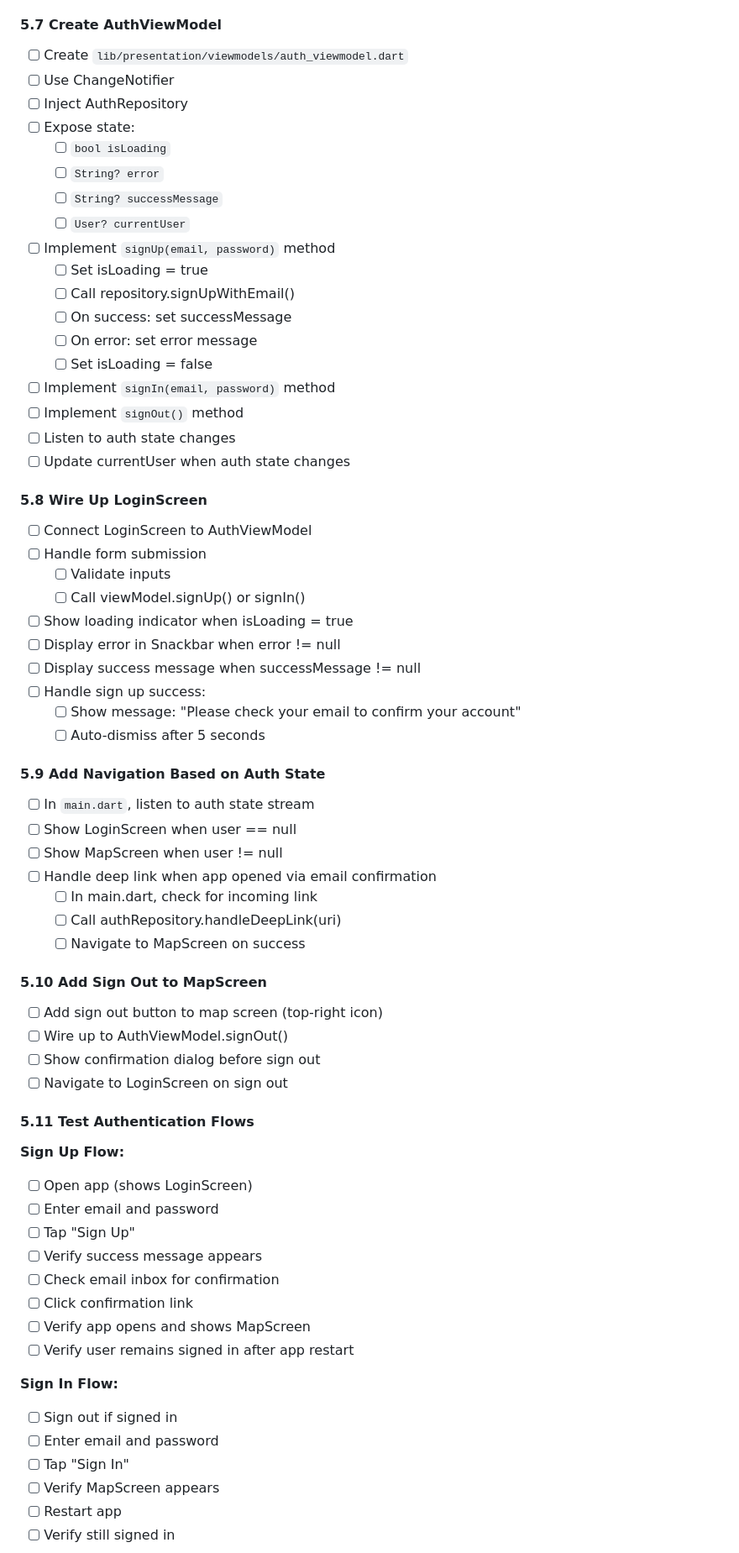
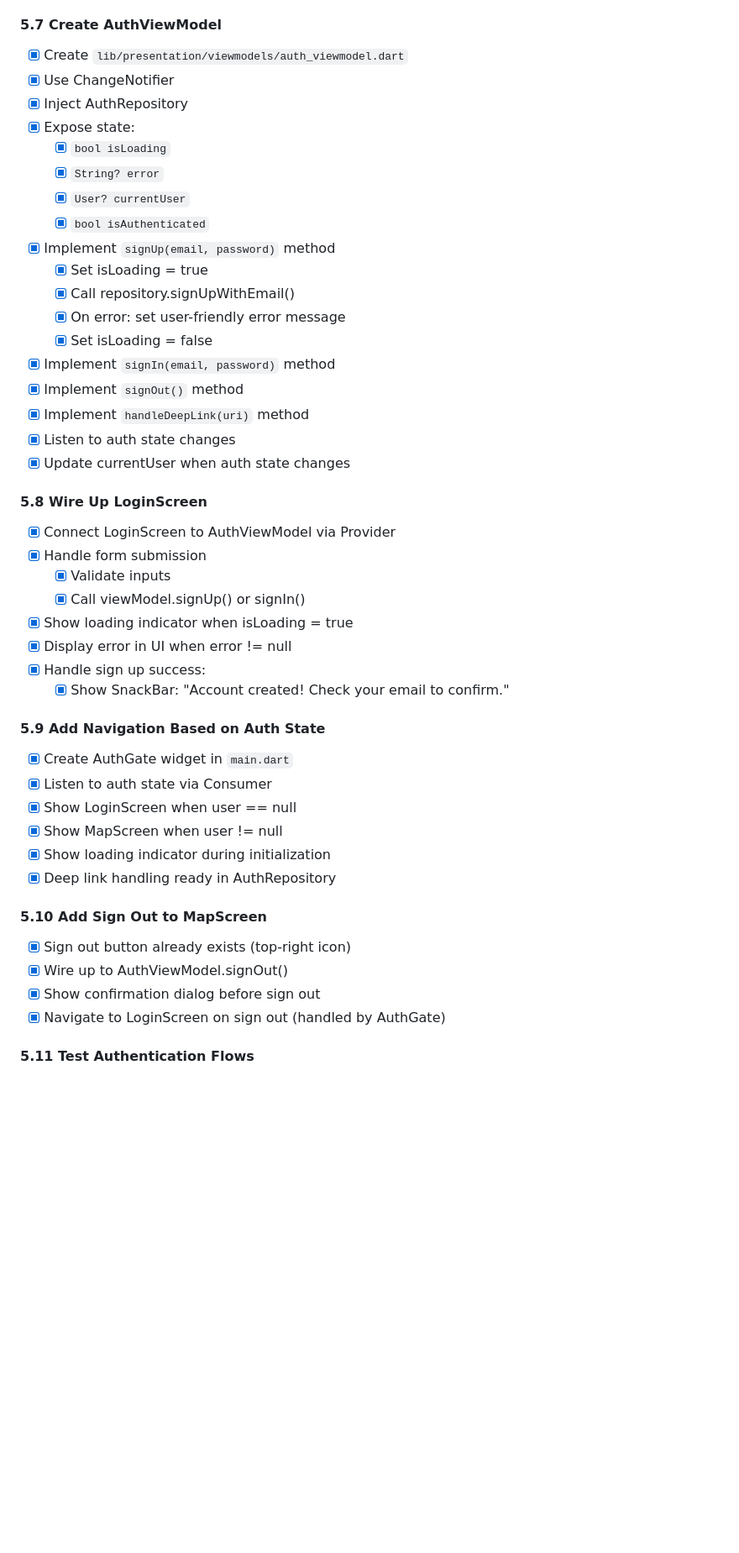
Before and after one commit to camiloh12/ccwmap, a Markdown page: IMPLEMENTATION_PLAN.md, the part around one of its changes. Shown at 84% size. GitHub-like rendering; blank space fills up the shorter version.

```diff
--- a/IMPLEMENTATION_PLAN.md
+++ b/IMPLEMENTATION_PLAN.md
@@ -765,68 +765,47 @@ This implementation plan provides a detailed, iterative roadmap for building the
 
 #### 5.7 Create AuthViewModel
-- [ ] Create `lib/presentation/viewmodels/auth_viewmodel.dart`
-- [ ] Use ChangeNotifier
-- [ ] Inject AuthRepository
-- [ ] Expose state:
-  - [ ] `bool isLoading`
-  - [ ] `String? error`
-  - [ ] `String? successMessage`
-  - [ ] `User? currentUser`
-- [ ] Implement `signUp(email, password)` method
-  - [ ] Set isLoading = true
-  - [ ] Call repository.signUpWithEmail()
-  - [ ] On success: set successMessage
-  - [ ] On error: set error message
-  - [ ] Set isLoading = false
-- [ ] Implement `signIn(email, password)` method
-- [ ] Implement `signOut()` method
-- [ ] Listen to auth state changes
-- [ ] Update currentUser when auth state changes
+- [x] Create `lib/presentation/viewmodels/auth_viewmodel.dart`
+- [x] Use ChangeNotifier
+- [x] Inject AuthRepository
+- [x] Expose state:
+  - [x] `bool isLoading`
+  - [x] `String? error`
+  - [x] `User? currentUser`
+  - [x] `bool isAuthenticated`
+- [x] Implement `signUp(email, password)` method
+  - [x] Set isLoading = true
+  - [x] Call repository.signUpWithEmail()
+  - [x] On error: set user-friendly error message
+  - [x] Set isLoading = false
+- [x] Implement `signIn(email, password)` method
+- [x] Implement `signOut()` method
+- [x] Implement `handleDeepLink(uri)` method
+- [x] Listen to auth state changes
+- [x] Update currentUser when auth state changes
 
 #### 5.8 Wire Up LoginScreen
-- [ ] Connect LoginScreen to AuthViewModel
-- [ ] Handle form submission
-  - [ ] Validate inputs
-  - [ ] Call viewModel.signUp() or signIn()
-- [ ] Show loading indicator when isLoading = true
-- [ ] Display error in Snackbar when error != null
-- [ ] Display success message when successMessage != null
-- [ ] Handle sign up success:
-  - [ ] Show message: "Please check your email to confirm your account"
-  - [ ] Auto-dismiss after 5 seconds
+- [x] Connect LoginScreen to AuthViewModel via Provider
+- [x] Handle form submission
+  - [x] Validate inputs
+  - [x] Call viewModel.signUp() or signIn()
+- [x] Show loading indicator when isLoading = true
+- [x] Display error in UI when error != null
+- [x] Handle sign up success:
+  - [x] Show SnackBar: "Account created! Check your email to confirm."
 
 #### 5.9 Add Navigation Based on Auth State
-- [ ] In `main.dart`, listen to auth state stream
-- [ ] Show LoginScreen when user == null
-- [ ] Show MapScreen when user != null
-- [ ] Handle deep link when app opened via email confirmation
-  - [ ] In main.dart, check for incoming link
-  - [ ] Call authRepository.handleDeepLink(uri)
-  - [ ] Navigate to MapScreen on success
+- [x] Create AuthGate widget in `main.dart`
+- [x] Listen to auth state via Consumer<AuthViewModel>
+- [x] Show LoginScreen when user == null
+- [x] Show MapScreen when user != null
+- [x] Show loading indicator during initialization
+- [x] Deep link handling ready in AuthRepository
 
 #### 5.10 Add Sign Out to MapScreen
-- [ ] Add sign out button to map screen (top-right icon)
-- [ ] Wire up to AuthViewModel.signOut()
-- [ ] Show confirmation dialog before sign out
-- [ ] Navigate to LoginScreen on sign out
+- [x] Sign out button already exists (top-right icon)
+- [x] Wire up to AuthViewModel.signOut()
+- [x] Show confirmation dialog before sign out
+- [x] Navigate to LoginScreen on sign out (handled by AuthGate)
 
 #### 5.11 Test Authentication Flows
 
-**Sign Up Flow:**
-- [ ] Open app (shows LoginScreen)
-- [ ] Enter email and password
-- [ ] Tap "Sign Up"
-- [ ] Verify success message appears
-- [ ] Check email inbox for confirmation
-- [ ] Click confirmation link
-- [ ] Verify app opens and shows MapScreen
-- [ ] Verify user remains signed in after app restart
-
-**Sign In Flow:**
-- [ ] Sign out if signed in
-- [ ] Enter email and password
-- [ ] Tap "Sign In"
-- [ ] Verify MapScreen appears
-- [ ] Restart app
-- [ ] Verify still signed in
-
```
Also changed, not shown: other parts of IMPLEMENTATION_PLAN.md (+132 -91 lines), BUILD_STATUS.md (+36 -19 lines).
